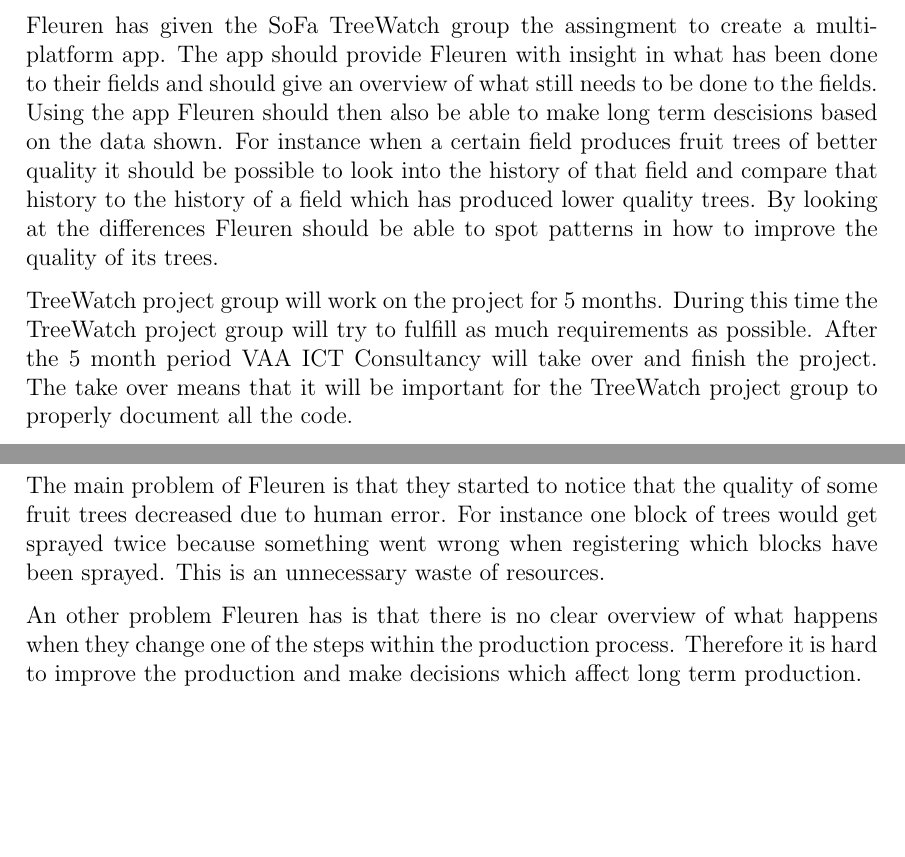
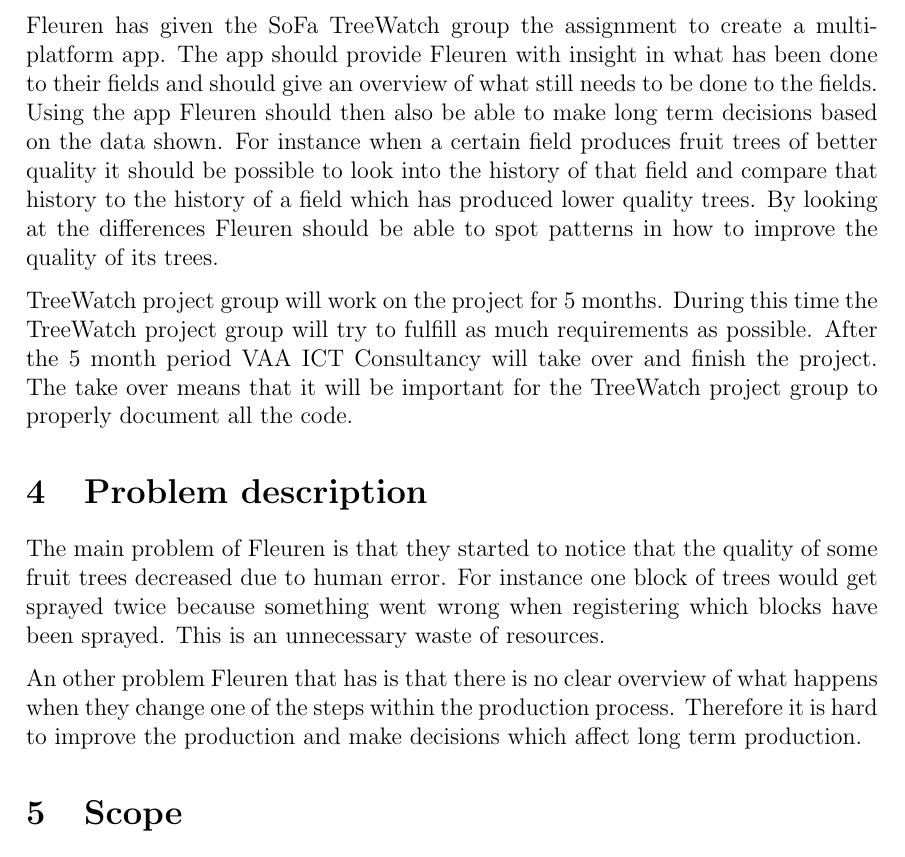
Before and after one commit to TreeWatch/treewatch, a LaTeX document (finalreport/finalreport.tex, which reads finalreport/pages/problem.tex, finalreport/pages/projectdefinition.tex): two parts of pages 5 and 6 of 17 before the commit and part of page 5 of 13 after it, the two joined at a grey line, cut so that both start at the same text, the shorter picture padded with empty space. Compiled offline with pdfLaTeX.

Commit message:
improved structure

```diff
--- a/finalreport/finalreport.tex
+++ b/finalreport/finalreport.tex
@@ -40,4 +40,3 @@
 \include{pages/documentinformation}
 \include{pages/introduction}
 \include{pages/projectdefinition}
-\include{pages/problem}
--- a/finalreport/pages/problem.tex
+++ b/finalreport/pages/problem.tex
@@ -1,4 +1,4 @@
 \section{Problem description}
 The main problem of Fleuren is that they started to notice that the quality of some fruit trees decreased due to human error. For instance  one block of trees would get sprayed twice because something went wrong when registering which blocks have been sprayed. This is an unnecessary waste of resources.
 
-An other problem Fleuren has is that there is no clear overview of what happens when they change one of the steps within the production process. Therefore it is hard to improve the production and make decisions which affect long term production.
+An other problem Fleuren that has is that there is no clear overview of what happens when they change one of the steps within the production process. Therefore it is hard to improve the production and make decisions which affect long term production.
--- a/finalreport/pages/projectdefinition.tex
+++ b/finalreport/pages/projectdefinition.tex
@@ -1,5 +1,9 @@
 
 \section {Project definition}
-Fleuren has given the SoFa TreeWatch group the assingment to create a multi-platform app. The app should provide Fleuren with insight in what has been done to their fields and should give an overview of what still needs to be done to the fields. Using the app Fleuren should then also be able to make long term descisions based on the data shown. For instance when a certain field produces fruit trees of better quality it should be possible to look into the history of that field and compare that history to the history of a field which has produced lower quality trees. By looking at the differences Fleuren should be able to spot patterns in how to improve the quality of its trees.
+Fleuren has given the SoFa TreeWatch group the assignment to create a multi-platform app. The app should provide Fleuren with insight in what has been done to their fields and should give an overview of what still needs to be done to the fields. Using the app Fleuren should then also be able to make long term decisions based on the data shown. For instance when a certain field produces fruit trees of better quality it should be possible to look into the history of that field and compare that history to the history of a field which has produced lower quality trees. By looking at the differences Fleuren should be able to spot patterns in how to improve the quality of its trees.
 
 TreeWatch project group will work on the project for 5 months. During this time the TreeWatch project group will try to fulfill as much requirements as possible. After the 5 month period VAA ICT Consultancy will take over and finish the project. The take over means that it will be important for the TreeWatch project group to properly document all the code.
+
+\input{pages/problem}
+\input{pages/scope}
+\input{pages/stakeholders}
```
Also changed, not shown: finalreport/pages/planning.tex (+6 -0 lines), finalreport/pages/stakeholders.tex (+1 -1 lines), finalreport/finalreport.tex (9 more changed lines).
